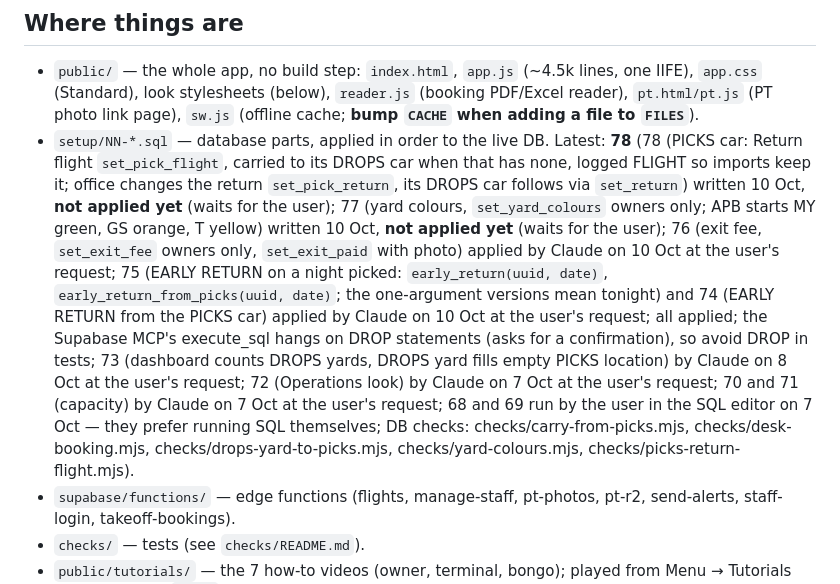
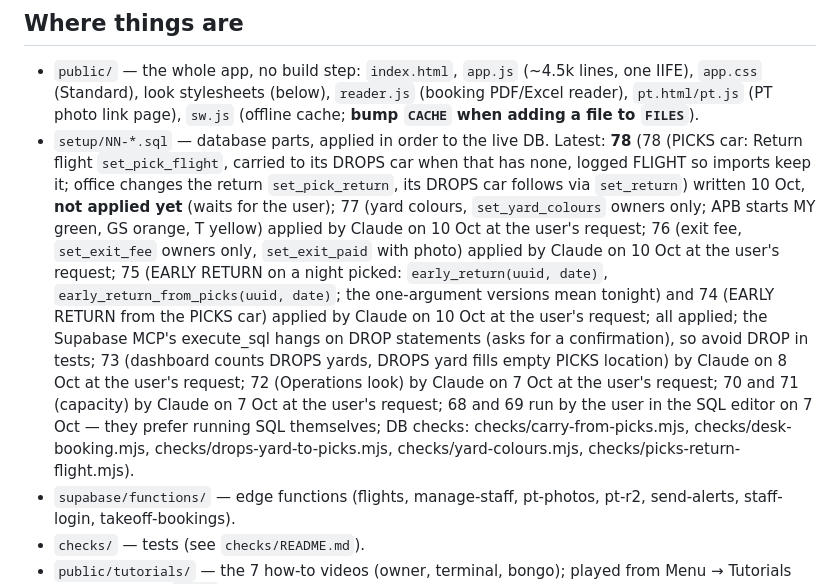
Before and after one commit to rakeshbrahmandlapalli-png/takeoff-ops, a Markdown page: CLAUDE.md, the part around the change. GitHub-like rendering.

Commit message:
Notes: setup 77 is applied
Co-Authored-By: Claude Opus 5.5 <noreply@anthropic.com>
Claude-Session: https://claude.ai/code/session_01GN5zTq29xSeAwp58jdr6dF

```diff
--- a/CLAUDE.md
+++ b/CLAUDE.md
@@ -9,7 +9,7 @@ owner; also the platform admin, "Parking Ops").
   one IIFE), `app.css` (Standard), look stylesheets (below), `reader.js` (booking
   PDF/Excel reader), `pt.html/pt.js` (PT photo link page), `sw.js` (offline cache;
   **bump `CACHE` when adding a file to `FILES`**).
-- `setup/NN-*.sql` — database parts, applied in order to the live DB. Latest: **78** (78 (PICKS car: Return flight `set_pick_flight`, carried to its DROPS car when that has none, logged FLIGHT so imports keep it; office changes the return `set_pick_return`, its DROPS car follows via `set_return`) written 10 Oct, **not applied yet** (waits for the user); 77 (yard colours, `set_yard_colours` owners only; APB starts MY green, GS orange, T yellow) written 10 Oct, **not applied yet** (waits for the user); 76 (exit fee, `set_exit_fee` owners only, `set_exit_paid` with photo) applied by Claude on 10 Oct at the user's request; 75 (EARLY RETURN on a night picked: `early_return(uuid, date)`, `early_return_from_picks(uuid, date)`; the one-argument versions mean tonight) and 74 (EARLY RETURN from the PICKS car) applied by Claude on 10 Oct at the user's request; all applied; the Supabase MCP's execute_sql hangs on DROP statements (asks for a confirmation), so avoid DROP in tests; 73 (dashboard counts DROPS yards, DROPS yard fills empty PICKS location) by Claude on 8 Oct at the user's request; 72 (Operations look) by Claude on 7 Oct at the user's request; 70 and 71 (capacity) by Claude on 7 Oct at the user's request; 68 and 69 run by the user in the SQL editor on 7 Oct — they prefer running SQL themselves; DB checks: checks/carry-from-picks.mjs, checks/desk-booking.mjs, checks/drops-yard-to-picks.mjs, checks/yard-colours.mjs, checks/picks-return-flight.mjs).
+- `setup/NN-*.sql` — database parts, applied in order to the live DB. Latest: **78** (78 (PICKS car: Return flight `set_pick_flight`, carried to its DROPS car when that has none, logged FLIGHT so imports keep it; office changes the return `set_pick_return`, its DROPS car follows via `set_return`) written 10 Oct, **not applied yet** (waits for the user); 77 (yard colours, `set_yard_colours` owners only; APB starts MY green, GS orange, T yellow) applied by Claude on 10 Oct at the user's request; 76 (exit fee, `set_exit_fee` owners only, `set_exit_paid` with photo) applied by Claude on 10 Oct at the user's request; 75 (EARLY RETURN on a night picked: `early_return(uuid, date)`, `early_return_from_picks(uuid, date)`; the one-argument versions mean tonight) and 74 (EARLY RETURN from the PICKS car) applied by Claude on 10 Oct at the user's request; all applied; the Supabase MCP's execute_sql hangs on DROP statements (asks for a confirmation), so avoid DROP in tests; 73 (dashboard counts DROPS yards, DROPS yard fills empty PICKS location) by Claude on 8 Oct at the user's request; 72 (Operations look) by Claude on 7 Oct at the user's request; 70 and 71 (capacity) by Claude on 7 Oct at the user's request; 68 and 69 run by the user in the SQL editor on 7 Oct — they prefer running SQL themselves; DB checks: checks/carry-from-picks.mjs, checks/desk-booking.mjs, checks/drops-yard-to-picks.mjs, checks/yard-colours.mjs, checks/picks-return-flight.mjs).
 - `supabase/functions/` — edge functions (flights, manage-staff, pt-photos, pt-r2,
   send-alerts, staff-login, takeoff-bookings).
 - `checks/` — tests (see `checks/README.md`).
```
